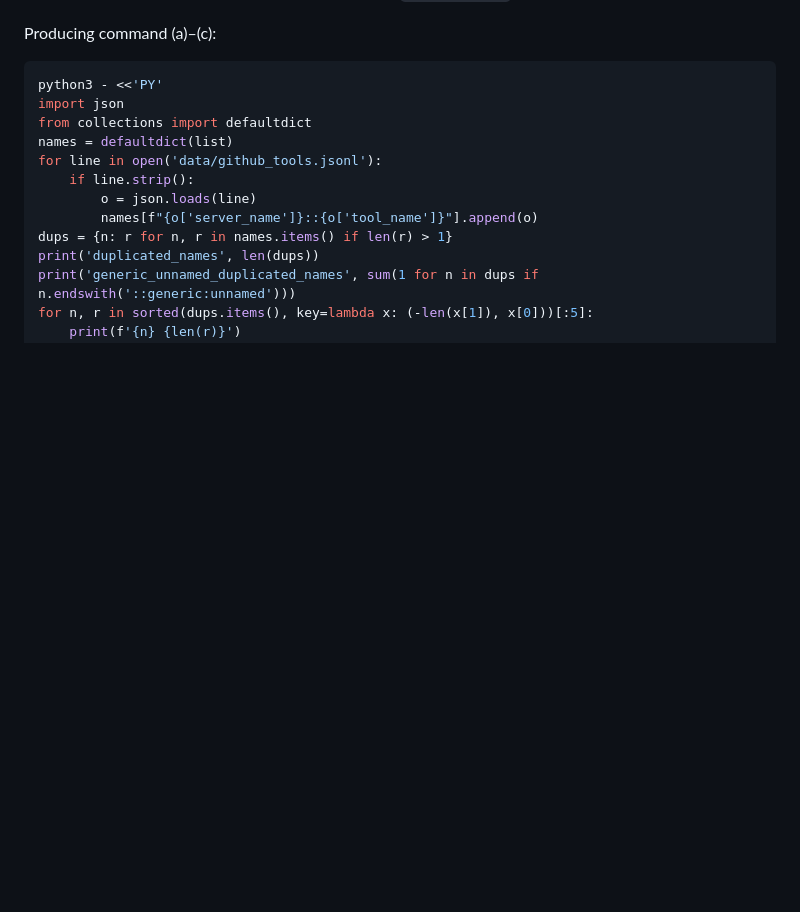
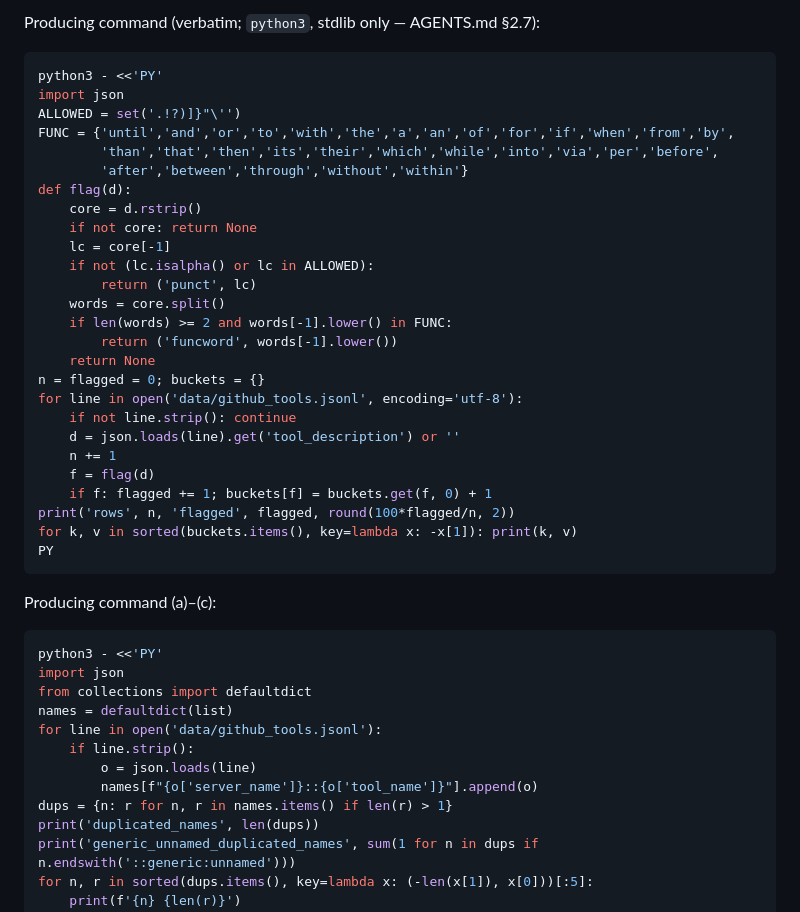
Before and after one commit to MR-SS/mcp-security-research-, a Markdown page: data/collection_report.md, the part around one of its changes. Rendered like a GitHub page; blank space fills up the shorter version.

````diff
--- a/data/collection_report.md
+++ b/data/collection_report.md
@@ -233,3 +295,33 @@ Computed 2026-09-27T11:50:05Z; git-status stamp: `4d347fc-clean` before this cor
+Producing command (verbatim; `python3`, stdlib only — AGENTS.md §2.7):
+
+```bash
+python3 - <<'PY'
+import json
+ALLOWED = set('.!?)]}"\'')
+FUNC = {'until','and','or','to','with','the','a','an','of','for','if','when','from','by',
+        'than','that','then','its','their','which','while','into','via','per','before',
+        'after','between','through','without','within'}
+def flag(d):
+    core = d.rstrip()
+    if not core: return None
+    lc = core[-1]
+    if not (lc.isalpha() or lc in ALLOWED):
+        return ('punct', lc)
+    words = core.split()
+    if len(words) >= 2 and words[-1].lower() in FUNC:
+        return ('funcword', words[-1].lower())
+    return None
+n = flagged = 0; buckets = {}
+for line in open('data/github_tools.jsonl', encoding='utf-8'):
+    if not line.strip(): continue
+    d = json.loads(line).get('tool_description') or ''
+    n += 1
+    f = flag(d)
+    if f: flagged += 1; buckets[f] = buckets.get(f, 0) + 1
+print('rows', n, 'flagged', flagged, round(100*flagged/n, 2))
+for k, v in sorted(buckets.items(), key=lambda x: -x[1]): print(k, v)
+PY
+```
 
 Producing command (a)–(c):
 
````
Also changed, not shown: other parts of data/collection_report.md (+62 -0 lines), docs/FINDINGS_DISCUSSION.md (added, +138 -0 lines).
